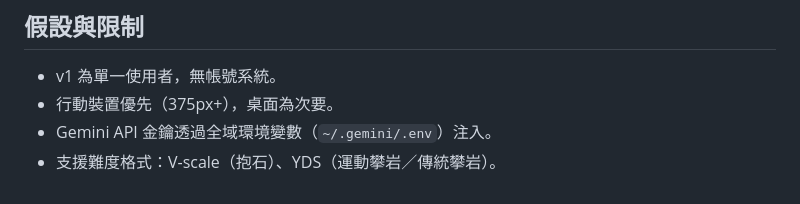
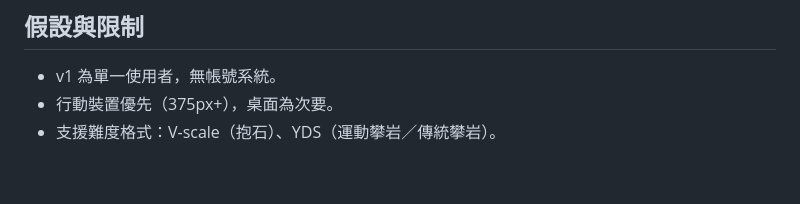
Before and after one commit to linjinhsien/0418, a Markdown page: specs/001-climber-app/spec.md, the part around the change. Rendered like a GitHub page.

Commit message:
Remove API key detail from climber spec assumptions

```diff
--- a/specs/001-climber-app/spec.md
+++ b/specs/001-climber-app/spec.md
@@ -92,5 +92,4 @@
 
 - v1 為單一使用者，無帳號系統。
 - 行動裝置優先（375px+），桌面為次要。
-- Gemini API 金鑰透過全域環境變數（`~/.gemini/.env`）注入。
 - 支援難度格式：V-scale（抱石）、YDS（運動攀岩／傳統攀岩）。
```
